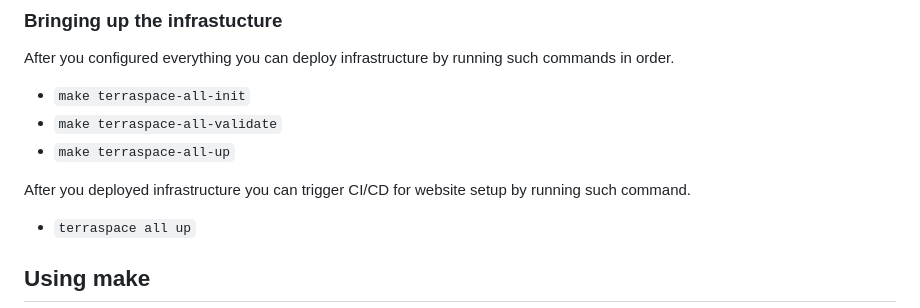
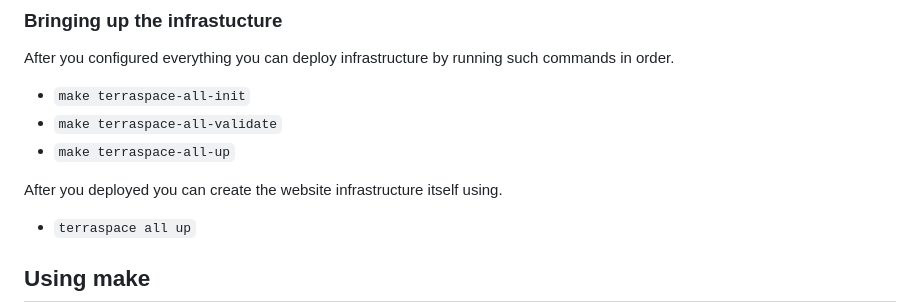
Before and after one commit to VilnaCRM-Org/website-infrastructure, a Markdown page: README.md, the part around the change. Drawn GitHub-style.

```diff
--- a/README.md
+++ b/README.md
@@ -161,7 +161,7 @@ After you configured everything you can deploy infrastructure by running such co
 - `make terraspace-all-validate`
 - `make terraspace-all-up`
 
-After you deployed infrastructure you can trigger CI/CD for website setup by running such command.
+After you deployed you can create the website infrastructure itself using.
 - `terraspace all up`
 
 ## Using make
```
